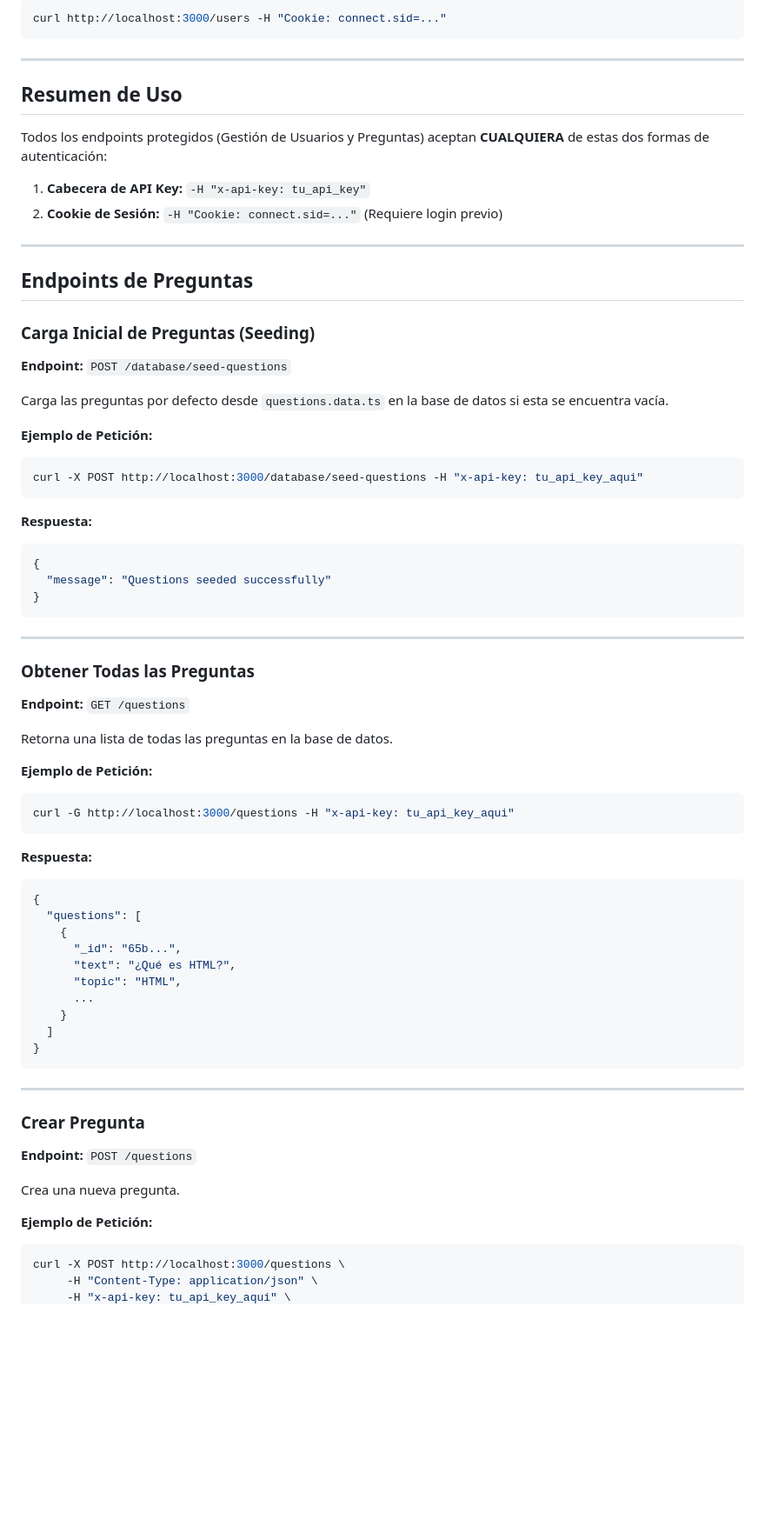
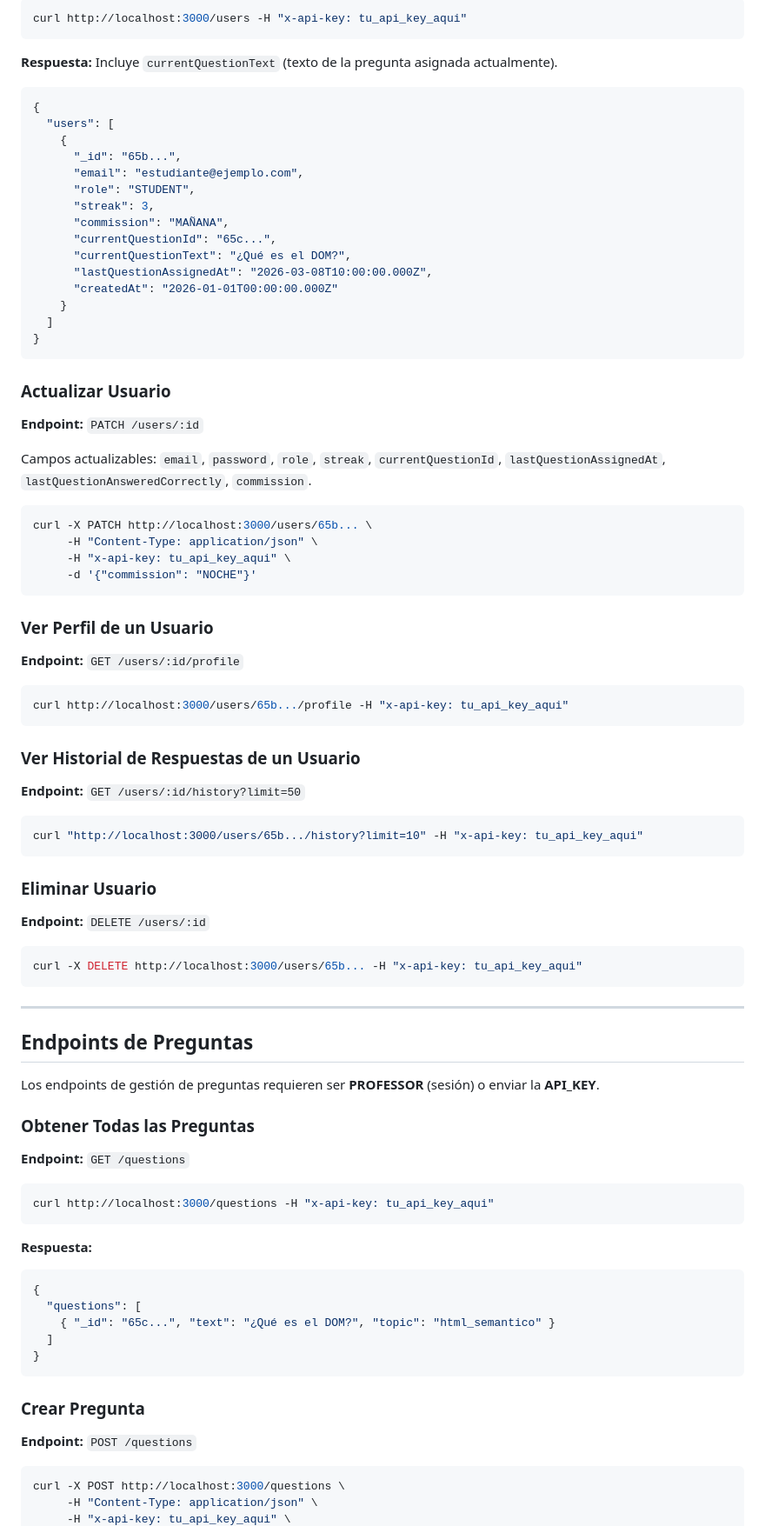
Before and after one commit to spizzirri/programacionwebi-mascota-virtual, a Markdown page: backend/README.md, the part around one of its changes. Shown at 87% size. GitHub-like rendering; blank space fills up the shorter version.

Commit message:
Actualiza el README.md

````diff
--- a/backend/README.md
+++ b/backend/README.md
@@ -64,74 +91,91 @@ Todos estos endpoints requieren ser **PROFESSOR** (sesión) o enviar la **API_KE
 ```bash
-curl http://localhost:3000/users -H "Cookie: connect.sid=..."
+curl http://localhost:3000/users -H "x-api-key: tu_api_key_aqui"
 ```
 
----
+**Respuesta:** Incluye `currentQuestionText` (texto de la pregunta asignada actualmente).
 
-## Resumen de Uso
+```json
+{
+  "users": [
+    {
+      "_id": "65b...",
+      "email": "estudiante@ejemplo.com",
+      "role": "STUDENT",
+      "streak": 3,
+      "commission": "MAÑANA",
+      "currentQuestionId": "65c...",
+      "currentQuestionText": "¿Qué es el DOM?",
+      "lastQuestionAssignedAt": "2026-03-08T10:00:00.000Z",
+      "createdAt": "2026-01-01T00:00:00.000Z"
+    }
+  ]
+}
+```
 
-Todos los endpoints protegidos (Gestión de Usuarios y Preguntas) aceptan **CUALQUIERA** de estas dos formas de autenticación:
+### Actualizar Usuario
 
-1.  **Cabecera de API Key:** `-H "x-api-key: tu_api_key"`
-2.  **Cookie de Sesión:** `-H "Cookie: connect.sid=..."` (Requiere login previo)
+**Endpoint:** `PATCH /users/:id`
+
+Campos actualizables: `email`, `password`, `role`, `streak`, `currentQuestionId`, `lastQuestionAssignedAt`, `lastQuestionAnsweredCorrectly`, `commission`.
+
+```bash
+curl -X PATCH http://localhost:3000/users/65b... \
+     -H "Content-Type: application/json" \
+     -H "x-api-key: tu_api_key_aqui" \
+     -d '{"commission": "NOCHE"}'
+```
+
+### Ver Perfil de un Usuario
+
+**Endpoint:** `GET /users/:id/profile`
+
+```bash
+curl http://localhost:3000/users/65b.../profile -H "x-api-key: tu_api_key_aqui"
+```
+
+### Ver Historial de Respuestas de un Usuario
+
+**Endpoint:** `GET /users/:id/history?limit=50`
+
+```bash
+curl "http://localhost:3000/users/65b.../history?limit=10" -H "x-api-key: tu_api_key_aqui"
+```
+
+### Eliminar Usuario
+
+**Endpoint:** `DELETE /users/:id`
+
+```bash
+curl -X DELETE http://localhost:3000/users/65b... -H "x-api-key: tu_api_key_aqui"
+```
 
 ---
 
 ## Endpoints de Preguntas
 
-### Carga Inicial de Preguntas (Seeding)
-
-**Endpoint:** `POST /database/seed-questions`
-
-Carga las preguntas por defecto desde `questions.data.ts` en la base de datos si esta se encuentra vacía.
-
-**Ejemplo de Petición:**
-```bash
-curl -X POST http://localhost:3000/database/seed-questions -H "x-api-key: tu_api_key_aqui"
-```
-
-**Respuesta:**
-```json
-{
-  "message": "Questions seeded successfully"
-}
-```
-
----
+Los endpoints de gestión de preguntas requieren ser **PROFESSOR** (sesión) o enviar la **API_KEY**.
 
 ### Obtener Todas las Preguntas
 
 **Endpoint:** `GET /questions`
 
-Retorna una lista de todas las preguntas en la base de datos.
-
-**Ejemplo de Petición:**
 ```bash
-curl -G http://localhost:3000/questions -H "x-api-key: tu_api_key_aqui"
+curl http://localhost:3000/questions -H "x-api-key: tu_api_key_aqui"
 ```
 
 **Respuesta:**
 ```json
 {
   "questions": [
-    {
-      "_id": "65b...",
-      "text": "¿Qué es HTML?",
-      "topic": "HTML",
-      ...
-    }
+    { "_id": "65c...", "text": "¿Qué es el DOM?", "topic": "html_semantico" }
   ]
 }
 ```
-
----
 
 ### Crear Pregunta
 
 **Endpoint:** `POST /questions`
 
-Crea una nueva pregunta.
-
-**Ejemplo de Petición:**
 ```bash
 curl -X POST http://localhost:3000/questions \
      -H "Content-Type: application/json" \
````
Also changed, not shown: other parts of backend/README.md (+143 -82 lines).
